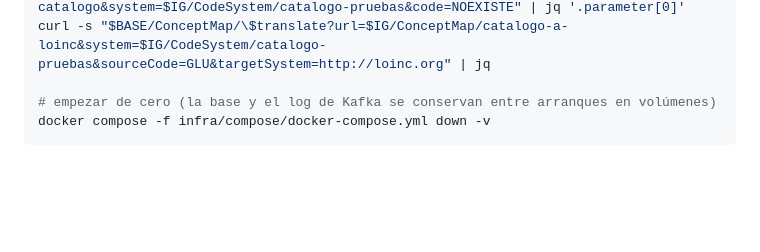
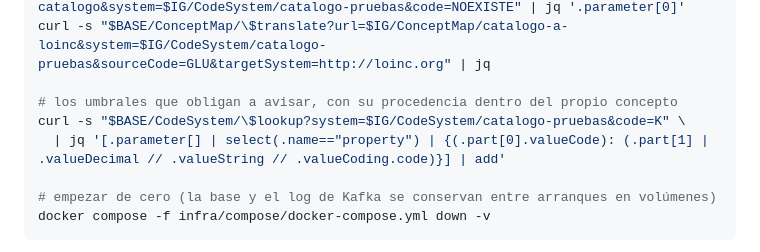
Before and after one commit to AOjeda006/HispaLIS, a Markdown page: README.md, the part around the change. GitHub-like rendering; blank space fills up the shorter version.

Commit message:
docs(readme): una llamada más para ver los umbrales críticos con su fuente
Un `$lookup` al potasio devuelve la unidad, los dos límites y de dónde salen, en
la misma respuesta. Es la comprobación de que el catálogo de críticos existe y de
que su procedencia viaja con la cifra, no en un comentario del código.

````diff
--- a/README.md
+++ b/README.md
@@ -211,6 +211,10 @@ curl -s "$BASE/CodeSystem/\$lookup?system=$IG/CodeSystem/catalogo-pruebas&code=G
 curl -s "$BASE/ValueSet/\$validate-code?url=$IG/ValueSet/pruebas-del-catalogo&system=$IG/CodeSystem/catalogo-pruebas&code=NOEXISTE" | jq '.parameter[0]'
 curl -s "$BASE/ConceptMap/\$translate?url=$IG/ConceptMap/catalogo-a-loinc&system=$IG/CodeSystem/catalogo-pruebas&sourceCode=GLU&targetSystem=http://loinc.org" | jq
 
+# los umbrales que obligan a avisar, con su procedencia dentro del propio concepto
+curl -s "$BASE/CodeSystem/\$lookup?system=$IG/CodeSystem/catalogo-pruebas&code=K" \
+  | jq '[.parameter[] | select(.name=="property") | {(.part[0].valueCode): (.part[1] | .valueDecimal // .valueString // .valueCoding.code)}] | add'
+
 # empezar de cero (la base y el log de Kafka se conservan entre arranques en volúmenes)
 docker compose -f infra/compose/docker-compose.yml down -v
 ```
````
